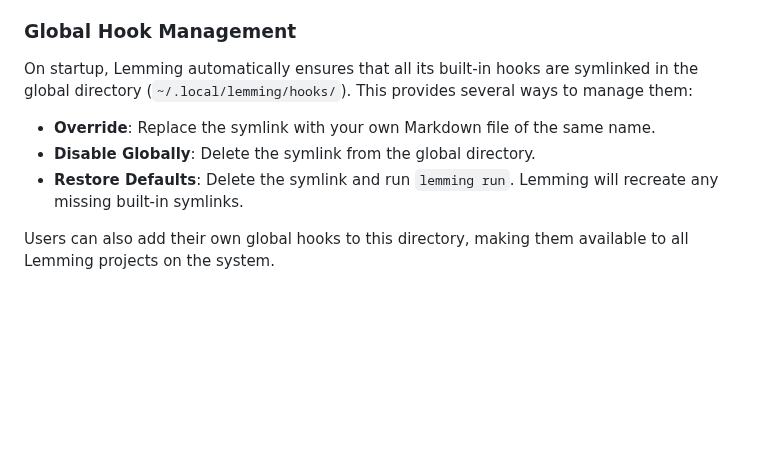
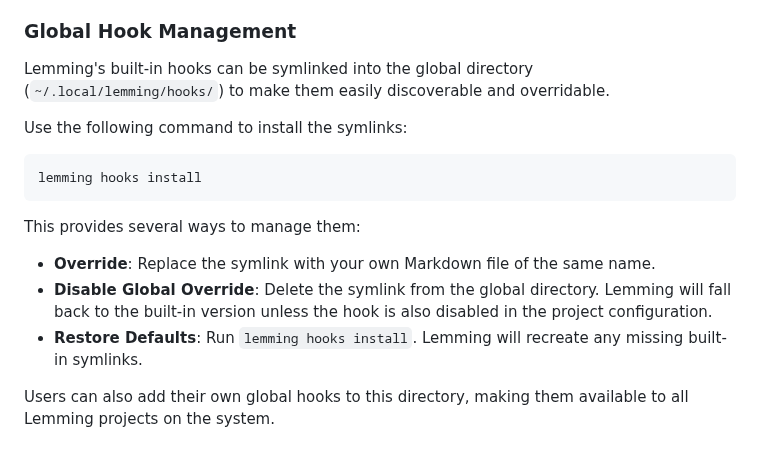
Before and after one commit to owahltinez/lemming, a Markdown page: docs/HOOKS.md, the part around the change. Rendered like a GitHub page; blank space fills up the shorter version.

````diff
--- a/docs/HOOKS.md
+++ b/docs/HOOKS.md
@@ -31,11 +31,19 @@ When Lemming looks for a hook template, it follows this order:
 3.  **Built-in**: Bundled with the Lemming package.
 
 ### Global Hook Management
-On startup, Lemming automatically ensures that all its built-in hooks are symlinked in the global directory (`~/.local/lemming/hooks/`). This provides several ways to manage them:
+Lemming's built-in hooks can be symlinked into the global directory (`~/.local/lemming/hooks/`) to make them easily discoverable and overridable.
+
+Use the following command to install the symlinks:
+
+```bash
+lemming hooks install
+```
+
+This provides several ways to manage them:
 
 -   **Override**: Replace the symlink with your own Markdown file of the same name.
--   **Disable Globally**: Delete the symlink from the global directory.
--   **Restore Defaults**: Delete the symlink and run `lemming run`. Lemming will recreate any missing built-in symlinks.
+-   **Disable Global Override**: Delete the symlink from the global directory. Lemming will fall back to the built-in version unless the hook is also disabled in the project configuration.
+-   **Restore Defaults**: Run `lemming hooks install`. Lemming will recreate any missing built-in symlinks.
 
 Users can also add their own global hooks to this directory, making them available to all Lemming projects on the system.
 
````
Also changed, not shown: README.md (+5 -1 lines), docs/screenshots/dashboard-desktop.png, docs/screenshots/dashboard-mobile.png, docs/screenshots/task-log-desktop.png, 9 other files.
